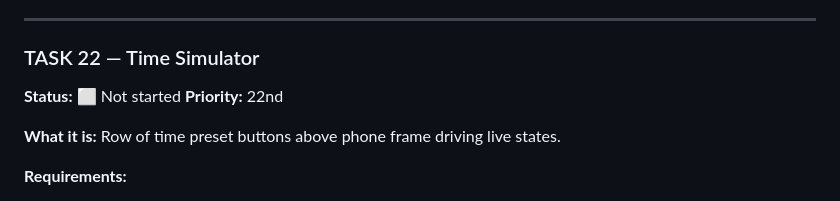
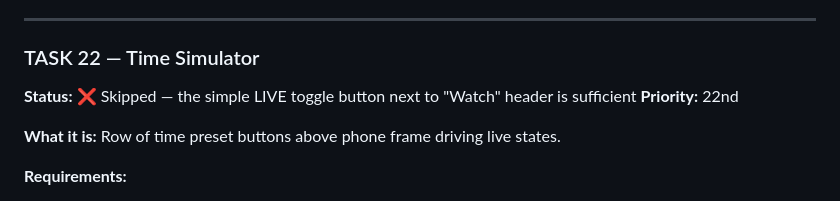
Before and after one commit to 5j86mv77dq-ctrl/rr-app-clone, a Markdown page: design_process/design_watch_screen/watch-tab-v9-todo.md, the part around the change. Drawn GitHub-style.

Commit message:
Mark Task 22 (Time Simulator) as skipped — LIVE toggle button is sufficient
Co-Authored-By: Claude Opus 4.6 <noreply@anthropic.com>

```diff
--- a/design_process/design_watch_screen/watch-tab-v9-todo.md
+++ b/design_process/design_watch_screen/watch-tab-v9-todo.md
@@ -671,7 +671,7 @@ The state management connecting all three pages with working navigation.
 ---
 
 ### TASK 22 — Time Simulator
-**Status:** ⬜ Not started
+**Status:** ❌ Skipped — the simple LIVE toggle button next to "Watch" header is sufficient
 **Priority:** 22nd
 
 **What it is:**
```
